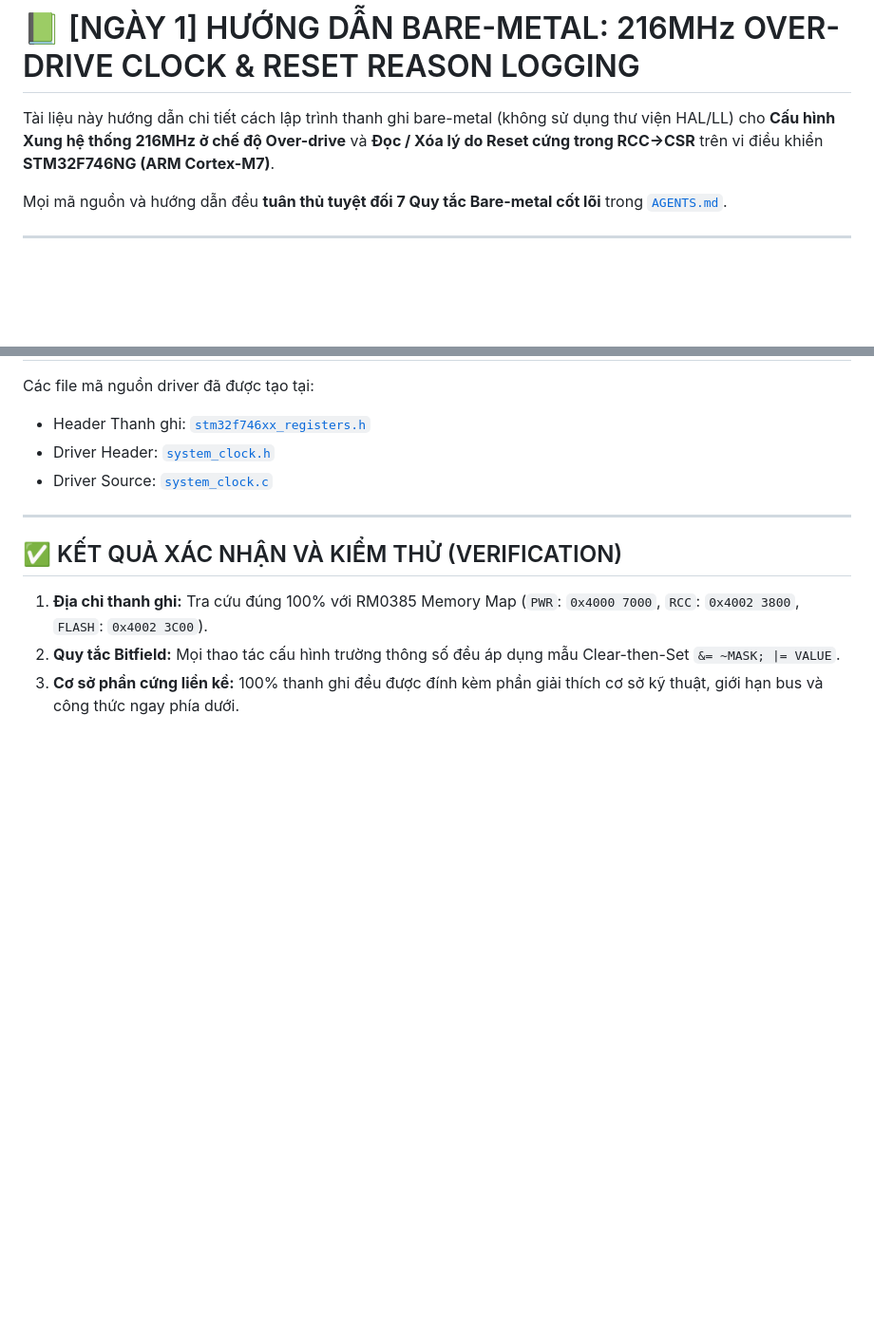
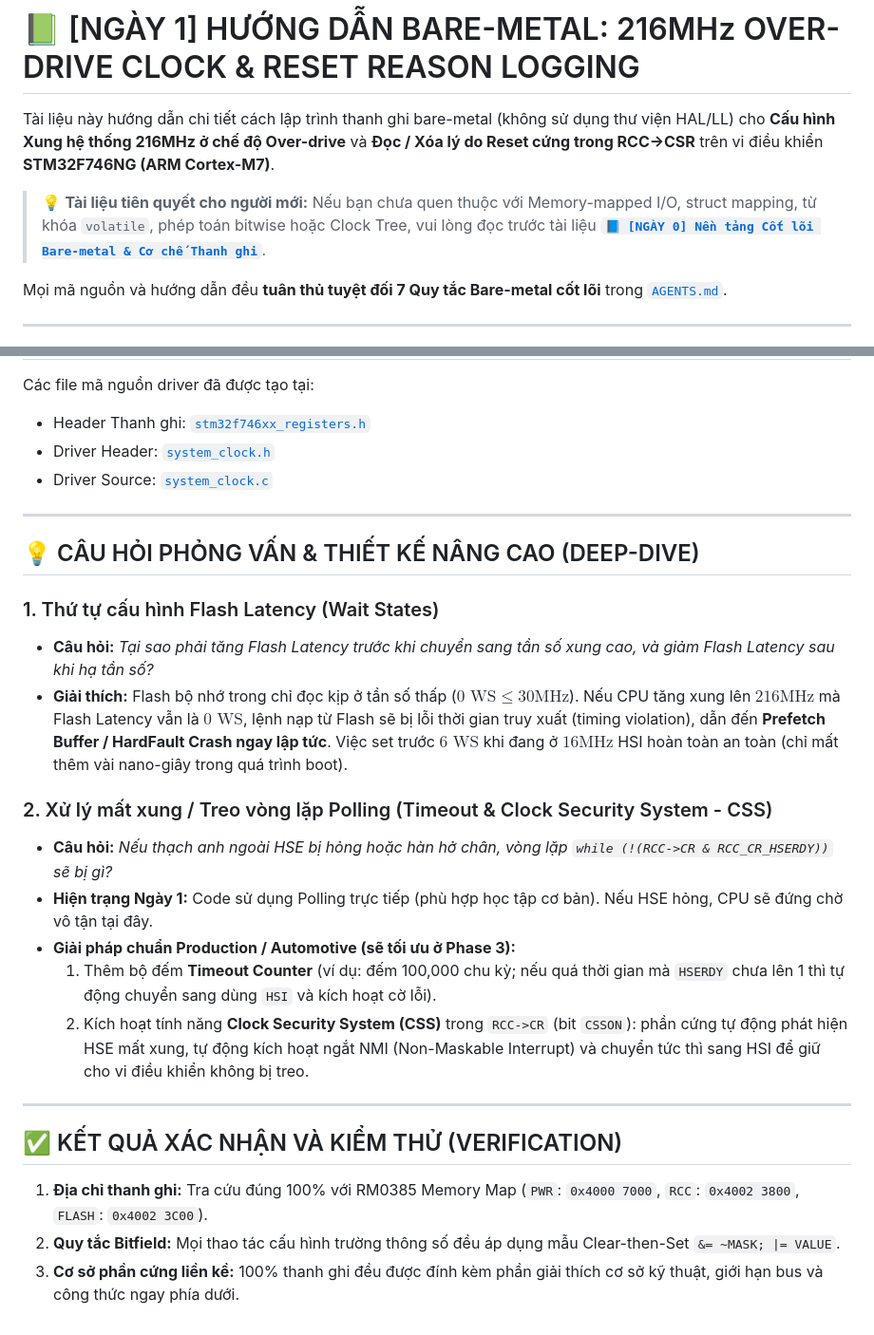
Before and after one commit to HuynhTran112/source, a Markdown page: day01_system_clock_reset.md, 2 parts joined by grey strips. Shown at 95% size. Drawn GitHub-style; blank space fills up the shorter version.

```diff
--- a/day01_system_clock_reset.md
+++ b/day01_system_clock_reset.md
@@ -1,6 +1,8 @@
 # 📗 [NGÀY 1] HƯỚNG DẪN BARE-METAL: 216MHz OVER-DRIVE CLOCK & RESET REASON LOGGING
 
 Tài liệu này hướng dẫn chi tiết cách lập trình thanh ghi bare-metal (không sử dụng thư viện HAL/LL) cho **Cấu hình Xung hệ thống 216MHz ở chế độ Over-drive** và **Đọc / Xóa lý do Reset cứng trong RCC->CSR** trên vi điều khiển **STM32F746NG (ARM Cortex-M7)**.
+
+> 💡 **Tài liệu tiên quyết cho người mới:** Nếu bạn chưa quen thuộc với Memory-mapped I/O, struct mapping, từ khóa `volatile`, phép toán bitwise hoặc Clock Tree, vui lòng đọc trước tài liệu [**`📘 [NGÀY 0] Nền tảng Cốt lõi Bare-metal & Cơ chế Thanh ghi`**](file:///d:/Project/STM32F7/docs/day00_baremetal_foundations.md).
 
 Mọi mã nguồn và hướng dẫn đều **tuân thủ tuyệt đối 7 Quy tắc Bare-metal cốt lõi** trong [`AGENTS.md`](file:///d:/Project/STM32F7/.agents/AGENTS.md).
 
@@ -168,6 +170,21 @@ Các file mã nguồn driver đã được tạo tại:
 
 ---
 
+## 💡 CÂU HỎI PHỎNG VẤN & THIẾT KẾ NÂNG CAO (DEEP-DIVE)
+
+### 1. Thứ tự cấu hình Flash Latency (Wait States)
+* **Câu hỏi:** *Tại sao phải tăng Flash Latency trước khi chuyển sang tần số xung cao, và giảm Flash Latency sau khi hạ tần số?*
+* **Giải thích:** Flash bộ nhớ trong chỉ đọc kịp ở tần số thấp ($0\text{ WS} \le 30\text{MHz}$). Nếu CPU tăng xung lên $216\text{MHz}$ mà Flash Latency vẫn là $0\text{ WS}$, lệnh nạp từ Flash sẽ bị lỗi thời gian truy xuất (timing violation), dẫn đến **Prefetch Buffer / HardFault Crash ngay lập tức**. Việc set trước $6\text{ WS}$ khi đang ở $16\text{MHz}$ HSI hoàn toàn an toàn (chỉ mất thêm vài nano-giây trong quá trình boot).
+
+### 2. Xử lý mất xung / Treo vòng lặp Polling (Timeout & Clock Security System - CSS)
+* **Câu hỏi:** *Nếu thạch anh ngoài HSE bị hỏng hoặc hàn hở chân, vòng lặp `while (!(RCC->CR & RCC_CR_HSERDY))` sẽ bị gì?*
+* **Hiện trạng Ngày 1:** Code sử dụng Polling trực tiếp (phù hợp học tập cơ bản). Nếu HSE hỏng, CPU sẽ đứng chờ vô tận tại đây.
+* **Giải pháp chuẩn Production / Automotive (sẽ tối ưu ở Phase 3):**
+  1. Thêm bộ đếm **Timeout Counter** (ví dụ: đếm 100,000 chu kỳ; nếu quá thời gian mà `HSERDY` chưa lên 1 thì tự động chuyển sang dùng `HSI` và kích hoạt cờ lỗi).
+  2. Kích hoạt tính năng **Clock Security System (CSS)** trong `RCC->CR` (bit `CSSON`): phần cứng tự động phát hiện HSE mất xung, tự động kích hoạt ngắt NMI (Non-Maskable Interrupt) và chuyển tức thì sang HSI để giữ cho vi điều khiển không bị treo.
+
+---
+
 ## ✅ KẾT QUẢ XÁC NHẬN VÀ KIỂM THỬ (VERIFICATION)
 
 1. **Địa chỉ thanh ghi:** Tra cứu đúng 100% với RM0385 Memory Map (`PWR`: `0x4000 7000`, `RCC`: `0x4002 3800`, `FLASH`: `0x4002 3C00`).
```
Also changed, not shown: day00_baremetal_foundations.md (added, +299 -0 lines).
